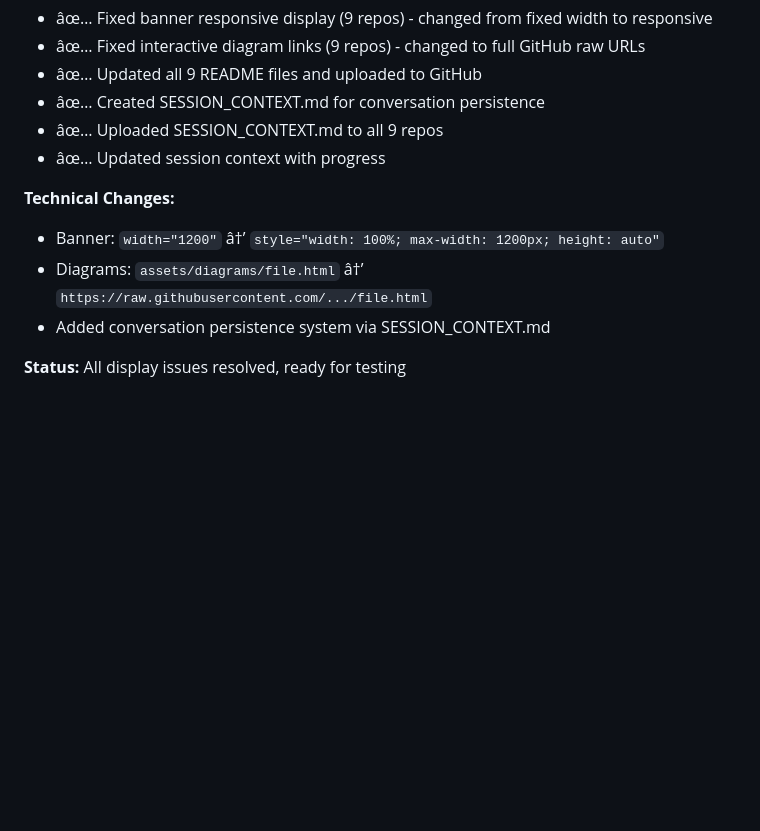
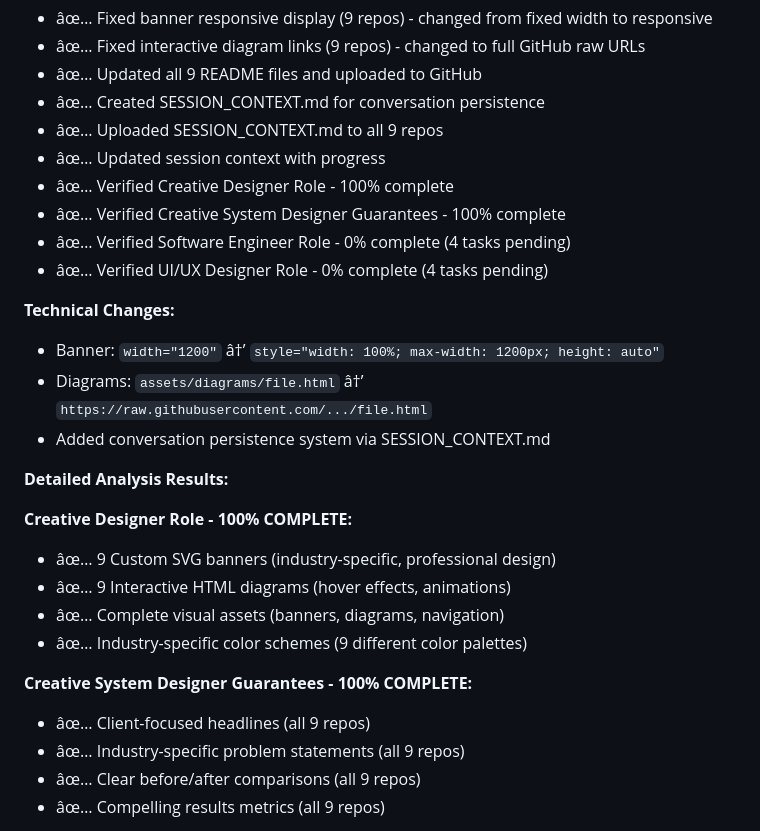
Before and after one commit to mdsadrhoman123-stack/-impact-report-dashboard, a Markdown page: SESSION_CONTEXT.md, the part around one of its changes. Drawn GitHub-style; blank space fills up the shorter version.

```diff
--- a/SESSION_CONTEXT.md
+++ b/SESSION_CONTEXT.md
@@ -110,10 +155,27 @@
 - âœ… Created SESSION_CONTEXT.md for conversation persistence
 - âœ… Uploaded SESSION_CONTEXT.md to all 9 repos
 - âœ… Updated session context with progress
+- âœ… Verified Creative Designer Role - 100% complete
+- âœ… Verified Creative System Designer Guarantees - 100% complete
+- âœ… Verified Software Engineer Role - 0% complete (4 tasks pending)
+- âœ… Verified UI/UX Designer Role - 0% complete (4 tasks pending)
 
 **Technical Changes:**
 - Banner: `width="1200"` â†’ `style="width: 100%; max-width: 1200px; height: auto"`
 - Diagrams: `assets/diagrams/file.html` â†’ `https://raw.githubusercontent.com/.../file.html`
 - Added conversation persistence system via SESSION_CONTEXT.md
 
-**Status:** All display issues resolved, ready for testing
+**Detailed Analysis Results:**
+
+**Creative Designer Role - 100% COMPLETE:**
+- âœ… 9 Custom SVG banners (industry-specific, professional design)
+- âœ… 9 Interactive HTML diagrams (hover effects, animations)
+- âœ… Complete visual assets (banners, diagrams, navigation)
+- âœ… Industry-specific color schemes (9 different color palettes)
+
+**Creative System Designer Guarantees - 100% COMPLETE:**
+- âœ… Client-focused headlines (all 9 repos)
+- âœ… Industry-specific problem statements (all 9 repos)
+- âœ… Clear before/after comparisons (all 9 repos)
+- âœ… Compelling results metrics (all 9 repos)
+
```
Also changed, not shown: other parts of SESSION_CONTEXT.md (+105 -15 lines).
